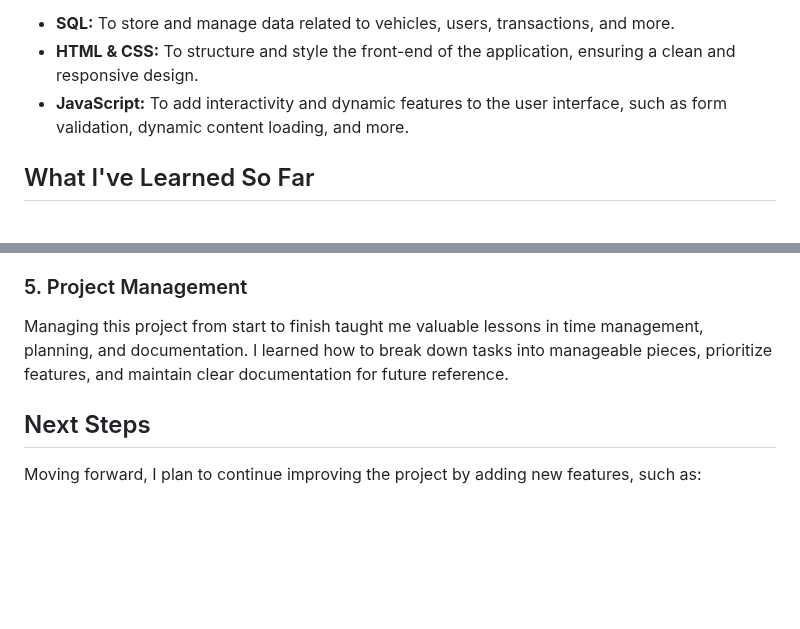
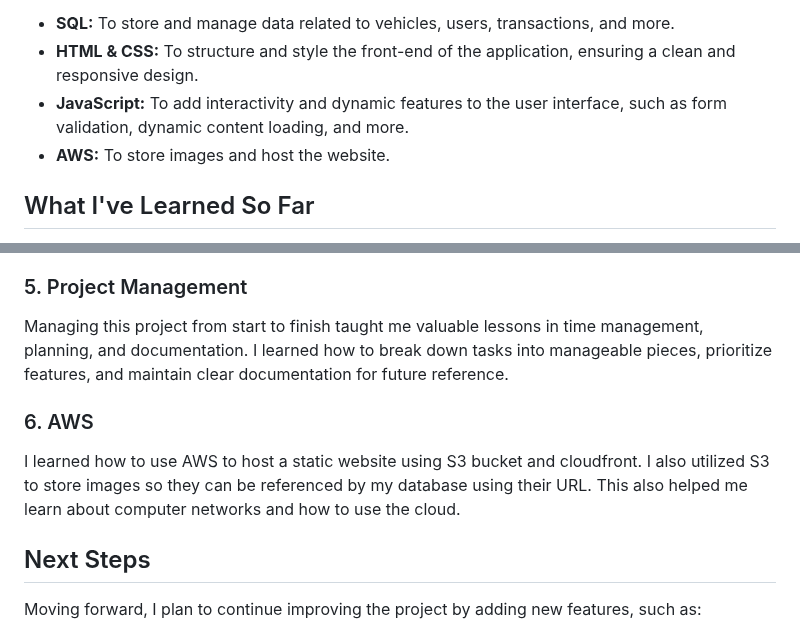
Before and after one commit to l0stinfr0st/Vehicle-Rental-System-Full-Stack, a Markdown page: README.md, 2 parts joined by grey strips. GitHub-like rendering; blank space fills up the shorter version.

```diff
--- a/README.md
+++ b/README.md
@@ -11,6 +11,7 @@ The project was built using the following technologies:
 - **SQL:** To store and manage data related to vehicles, users, transactions, and more.
 - **HTML & CSS:** To structure and style the front-end of the application, ensuring a clean and responsive design.
 - **JavaScript:** To add interactivity and dynamic features to the user interface, such as form validation, dynamic content loading, and more.
+- **AWS:** To store images and host the website.
 
 ## What I've Learned So Far
 
@@ -36,6 +37,10 @@ Throughout the development process, I encountered various challenges that requir
 
 Managing this project from start to finish taught me valuable lessons in time management, planning, and documentation. I learned how to break down tasks into manageable pieces, prioritize features, and maintain clear documentation for future reference.
 
+### 6. AWS
+
+I learned how to use AWS to host a static website using S3 bucket and cloudfront. I also utilized S3 to store images so they can be referenced by my database using their URL. This also helped me learn about computer networks and how to use the cloud.
+
 ## Next Steps
 
 Moving forward, I plan to continue improving the project by adding new features, such as:
```
